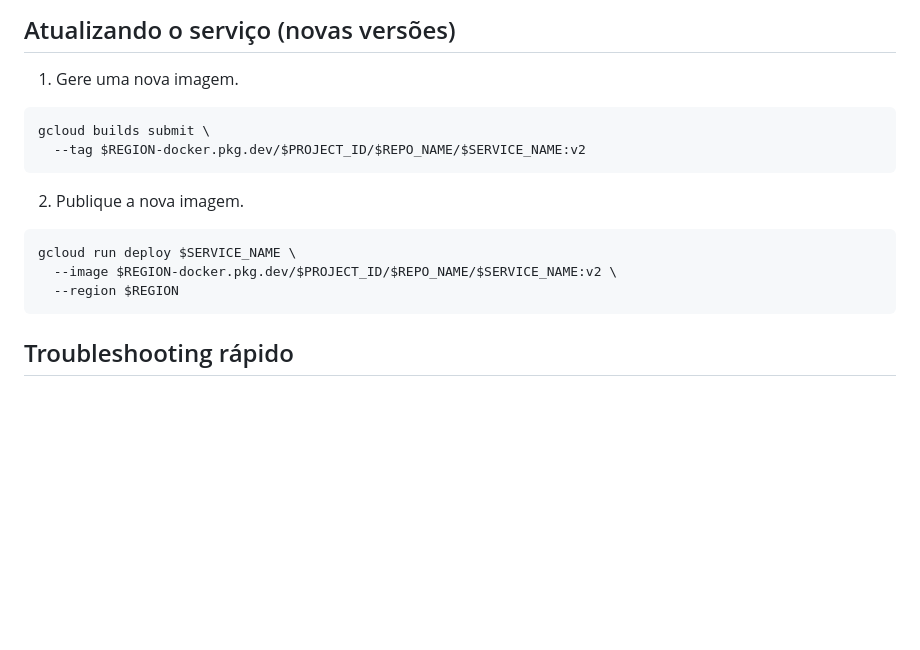
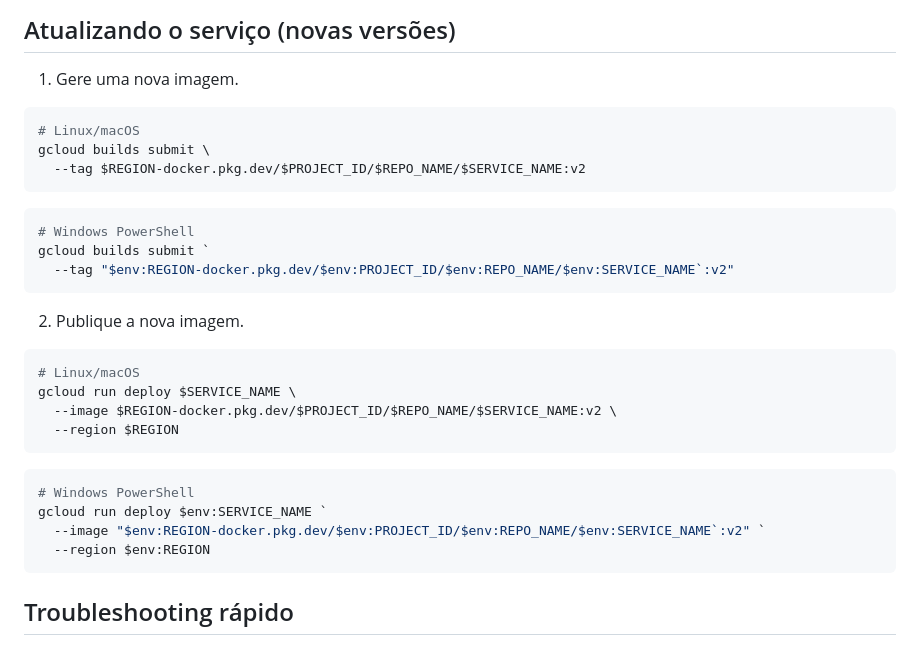
Before and after one commit to lelocrow/SBACloudCompare, a Markdown page: README.md, the part around one of its changes. Drawn GitHub-style; blank space fills up the shorter version.

````diff
--- a/README.md
+++ b/README.md
@@ -192,15 +227,28 @@ Se sua organização usa regras restritivas de egress, valide firewall/NAT/VPC c
 
 1. Gere uma nova imagem.
 ```bash
+# Linux/macOS
 gcloud builds submit \
   --tag $REGION-docker.pkg.dev/$PROJECT_ID/$REPO_NAME/$SERVICE_NAME:v2
+```
+```powershell
+# Windows PowerShell
+gcloud builds submit `
+  --tag "$env:REGION-docker.pkg.dev/$env:PROJECT_ID/$env:REPO_NAME/$env:SERVICE_NAME`:v2"
 ```
 
 2. Publique a nova imagem.
 ```bash
+# Linux/macOS
 gcloud run deploy $SERVICE_NAME \
   --image $REGION-docker.pkg.dev/$PROJECT_ID/$REPO_NAME/$SERVICE_NAME:v2 \
   --region $REGION
+```
+```powershell
+# Windows PowerShell
+gcloud run deploy $env:SERVICE_NAME `
+  --image "$env:REGION-docker.pkg.dev/$env:PROJECT_ID/$env:REPO_NAME/$env:SERVICE_NAME`:v2" `
+  --region $env:REGION
 ```
 
 ## Troubleshooting rápido
````
Also changed, not shown: other parts of README.md (+35 -0 lines).
